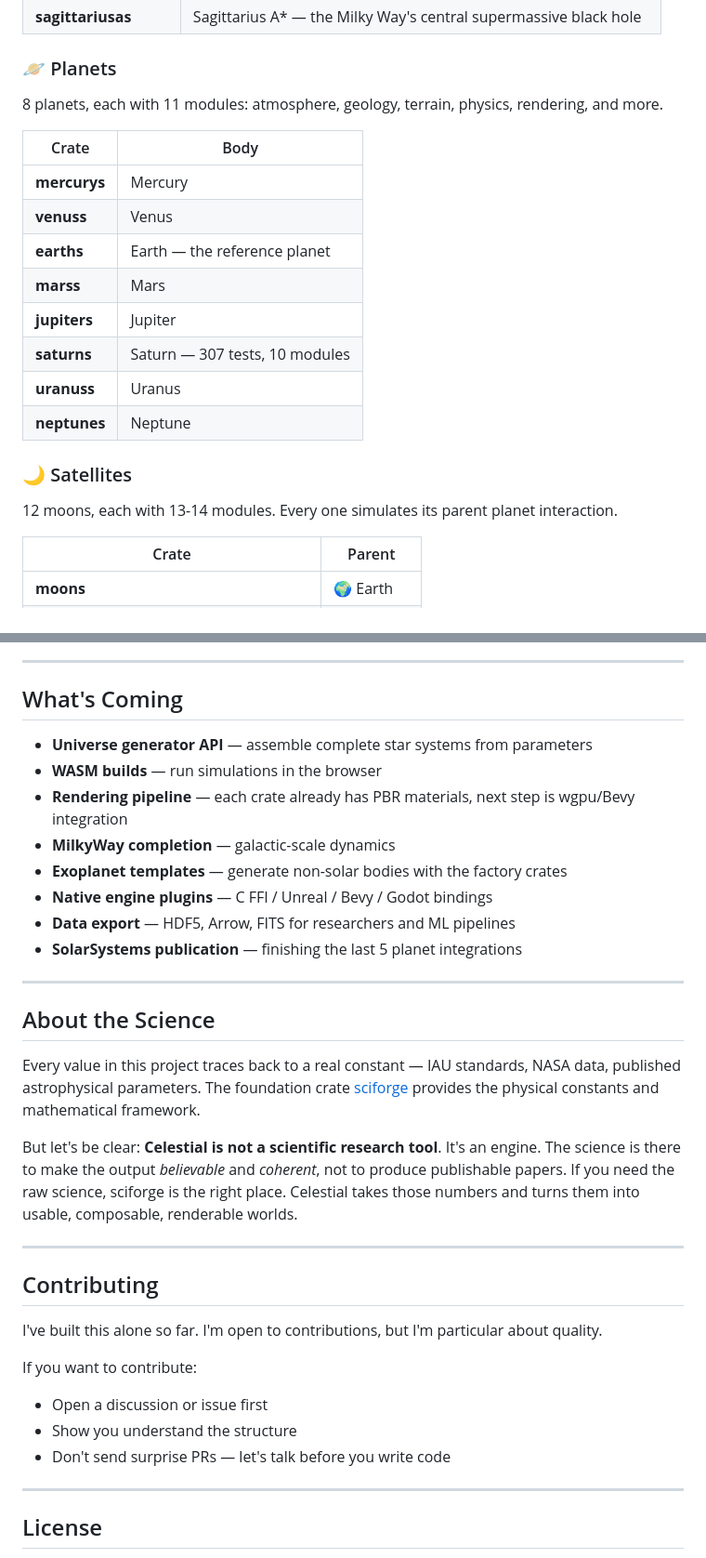
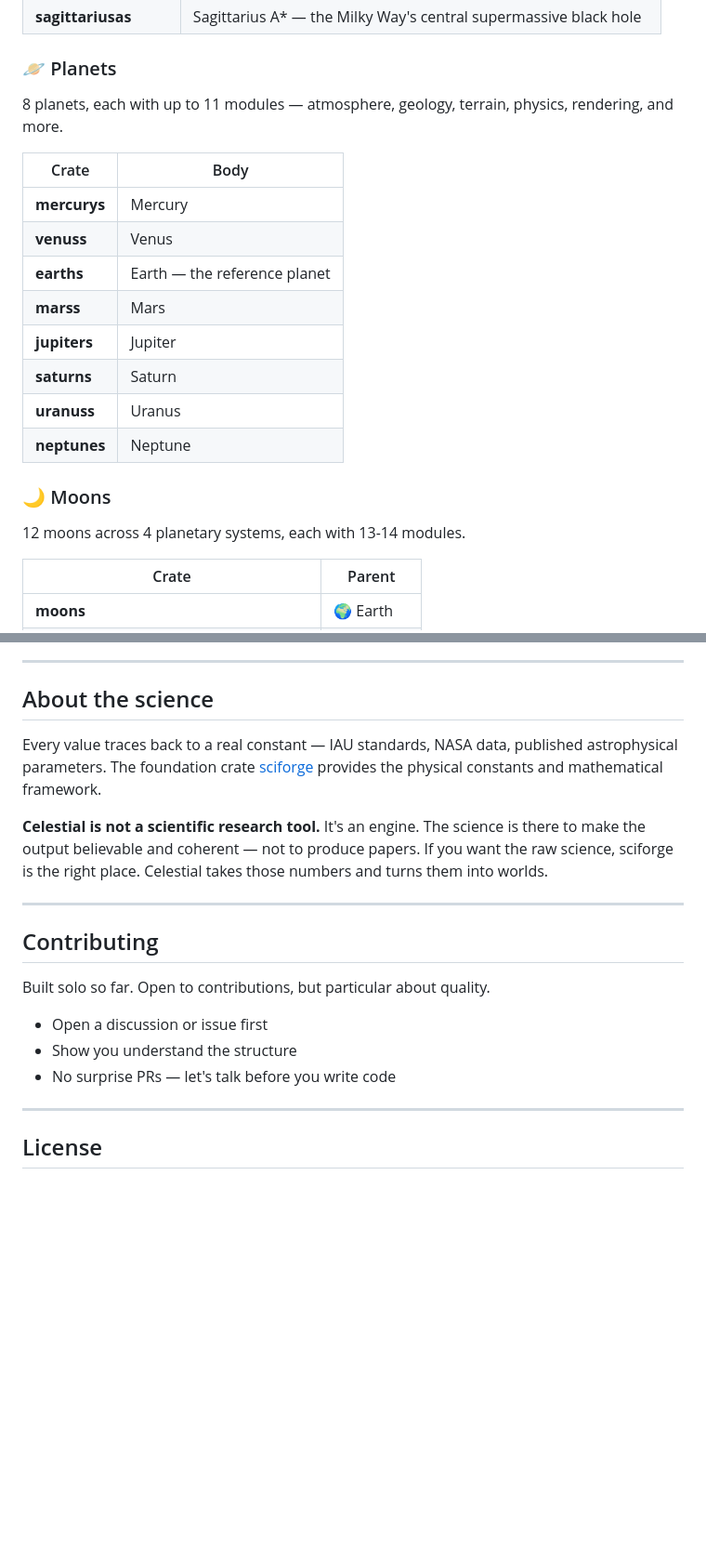
Before and after one commit to celestial4498-prog/github.io, a Markdown page: README.md, 2 parts joined by grey strips. Shown at 93% size. Rendered like a GitHub page; blank space fills up the shorter version.

```diff
--- a/README.md
+++ b/README.md
@@ -78,7 +66,8 @@ The long-term goal: compile to WASM, run in the browser, or link directly as a n
 | **sagittariusas** | Sagittarius A* — the Milky Way's central supermassive black hole |
 
 ### 🪐 Planets
-8 planets, each with 11 modules: atmosphere, geology, terrain, physics, rendering, and more.
+
+8 planets, each with up to 11 modules — atmosphere, geology, terrain, physics, rendering, and more.
 
 | Crate | Body |
 |-------|------|
@@ -87,12 +76,13 @@ The long-term goal: compile to WASM, run in the browser, or link directly as a n
 | **earths** | Earth — the reference planet |
 | **marss** | Mars |
 | **jupiters** | Jupiter |
-| **saturns** | Saturn — 307 tests, 10 modules |
+| **saturns** | Saturn |
 | **uranuss** | Uranus |
 | **neptunes** | Neptune |
 
-### 🌙 Satellites
-12 moons, each with 13-14 modules. Every one simulates its parent planet interaction.
+### 🌙 Moons
+
+12 moons across 4 planetary systems, each with 13-14 modules.
 
 | Crate | Parent |
 |-------|--------|
@@ -191,35 +166,21 @@ Every crate has a binary that runs the complete simulation for that body — not
 
 ---
 
-## What's Coming
+## About the science
 
-- **Universe generator API** — assemble complete star systems from parameters
-- **WASM builds** — run simulations in the browser
-- **Rendering pipeline** — each crate already has PBR materials, next step is wgpu/Bevy integration
-- **MilkyWay completion** — galactic-scale dynamics
-- **Exoplanet templates** — generate non-solar bodies with the factory crates
-- **Native engine plugins** — C FFI / Unreal / Bevy / Godot bindings
-- **Data export** — HDF5, Arrow, FITS for researchers and ML pipelines
-- **SolarSystems publication** — finishing the last 5 planet integrations
+Every value traces back to a real constant — IAU standards, NASA data, published astrophysical parameters. The foundation crate [sciforge](https://crates.io/crates/sciforge) provides the physical constants and mathematical framework.
 
----
-
-## About the Science
-
-Every value in this project traces back to a real constant — IAU standards, NASA data, published astrophysical parameters. The foundation crate [sciforge](https://crates.io/crates/sciforge) provides the physical constants and mathematical framework.
-
-But let's be clear: **Celestial is not a scientific research tool**. It's an engine. The science is there to make the output *believable* and *coherent*, not to produce publishable papers. If you need the raw science, sciforge is the right place. Celestial takes those numbers and turns them into usable, composable, renderable worlds.
+**Celestial is not a scientific research tool.** It's an engine. The science is there to make the output believable and coherent — not to produce papers. If you want the raw science, sciforge is the right place. Celestial takes those numbers and turns them into worlds.
 
 ---
 
 ## Contributing
 
-I've built this alone so far. I'm open to contributions, but I'm particular about quality.
+Built solo so far. Open to contributions, but particular about quality.
 
-If you want to contribute:
 - Open a discussion or issue first
 - Show you understand the structure
-- Don't send surprise PRs — let's talk before you write code
+- No surprise PRs — let's talk before you write code
 
 ---
 
```
Also changed, not shown: other parts of README.md (+40 -67 lines).
